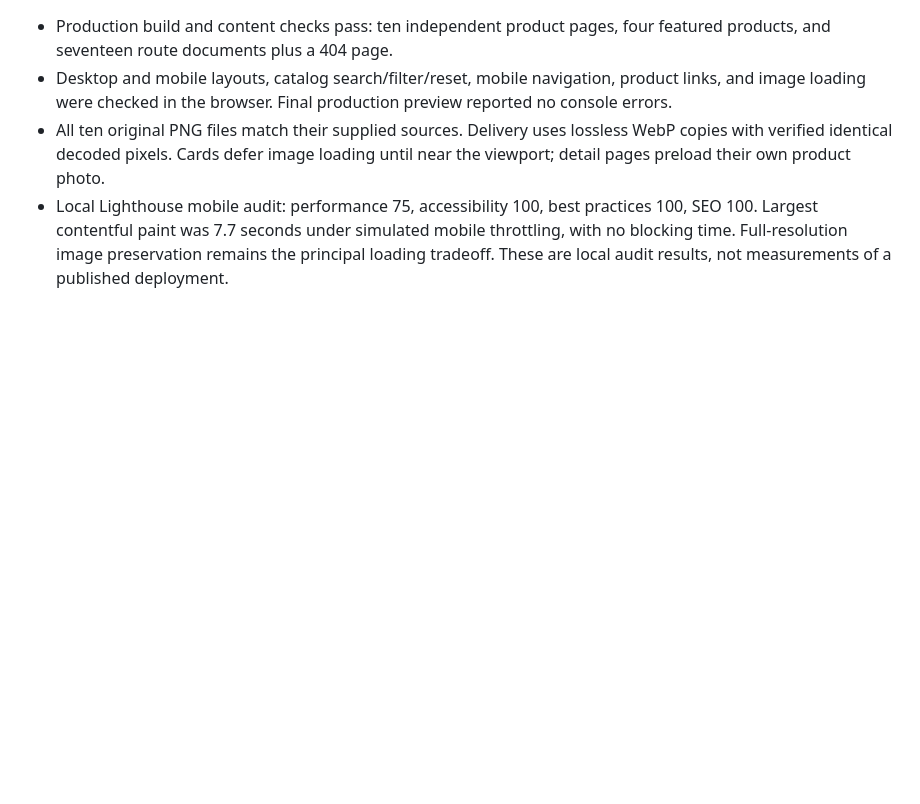
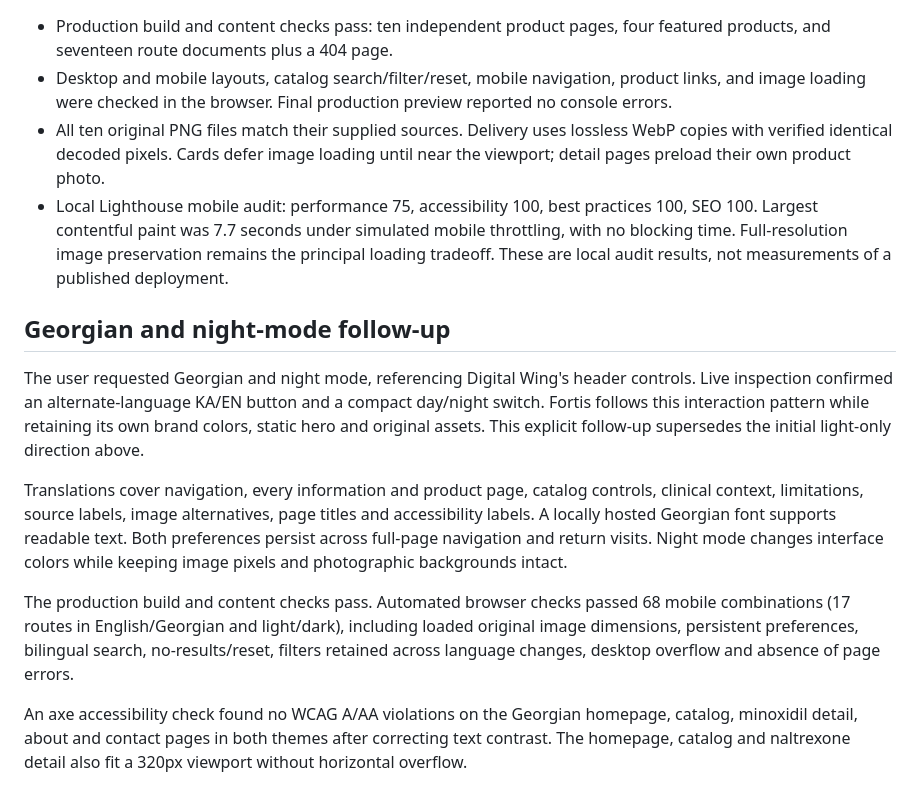
Before and after one commit to untold13/fortis-pharmaceuticals, a Markdown page: docs/design-review.md, the part around the change. Rendered like a GitHub page; blank space fills up the shorter version.

Commit message:
Record Georgian and night-mode validation

```diff
--- a/docs/design-review.md
+++ b/docs/design-review.md
@@ -33,3 +33,13 @@ Original illustrations contain placeholder clinical label content; the user expl
 - Desktop and mobile layouts, catalog search/filter/reset, mobile navigation, product links, and image loading were checked in the browser. Final production preview reported no console errors.
 - All ten original PNG files match their supplied sources. Delivery uses lossless WebP copies with verified identical decoded pixels. Cards defer image loading until near the viewport; detail pages preload their own product photo.
 - Local Lighthouse mobile audit: performance 75, accessibility 100, best practices 100, SEO 100. Largest contentful paint was 7.7 seconds under simulated mobile throttling, with no blocking time. Full-resolution image preservation remains the principal loading tradeoff. These are local audit results, not measurements of a published deployment.
+
+## Georgian and night-mode follow-up
+
+The user requested Georgian and night mode, referencing Digital Wing's header controls. Live inspection confirmed an alternate-language KA/EN button and a compact day/night switch. Fortis follows this interaction pattern while retaining its own brand colors, static hero and original assets. This explicit follow-up supersedes the initial light-only direction above.
+
+Translations cover navigation, every information and product page, catalog controls, clinical context, limitations, source labels, image alternatives, page titles and accessibility labels. A locally hosted Georgian font supports readable text. Both preferences persist across full-page navigation and return visits. Night mode changes interface colors while keeping image pixels and photographic backgrounds intact.
+
+The production build and content checks pass. Automated browser checks passed 68 mobile combinations (17 routes in English/Georgian and light/dark), including loaded original image dimensions, persistent preferences, bilingual search, no-results/reset, filters retained across language changes, desktop overflow and absence of page errors.
+
+An axe accessibility check found no WCAG A/AA violations on the Georgian homepage, catalog, minoxidil detail, about and contact pages in both themes after correcting text contrast. The homepage, catalog and naltrexone detail also fit a 320px viewport without horizontal overflow.
```
